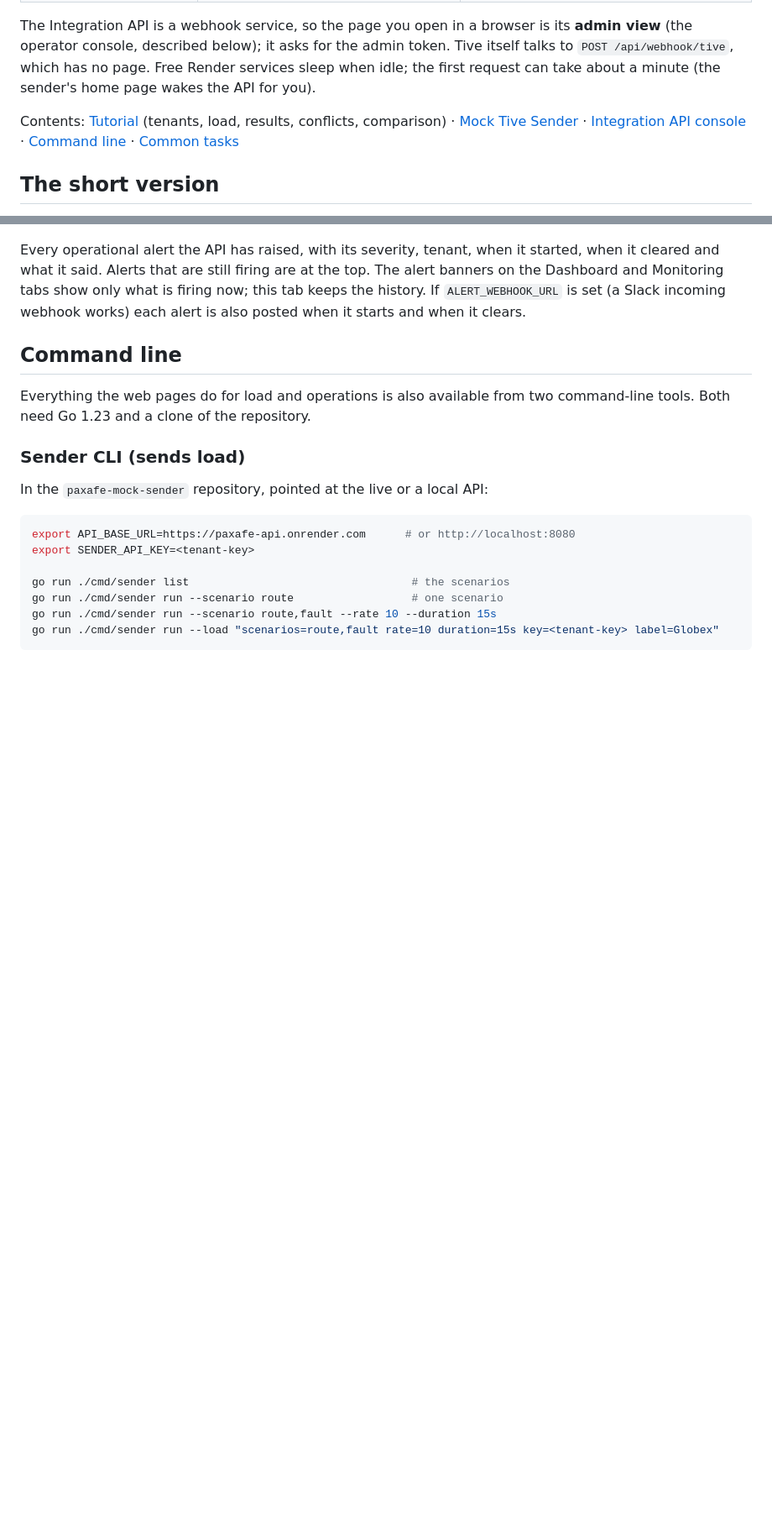
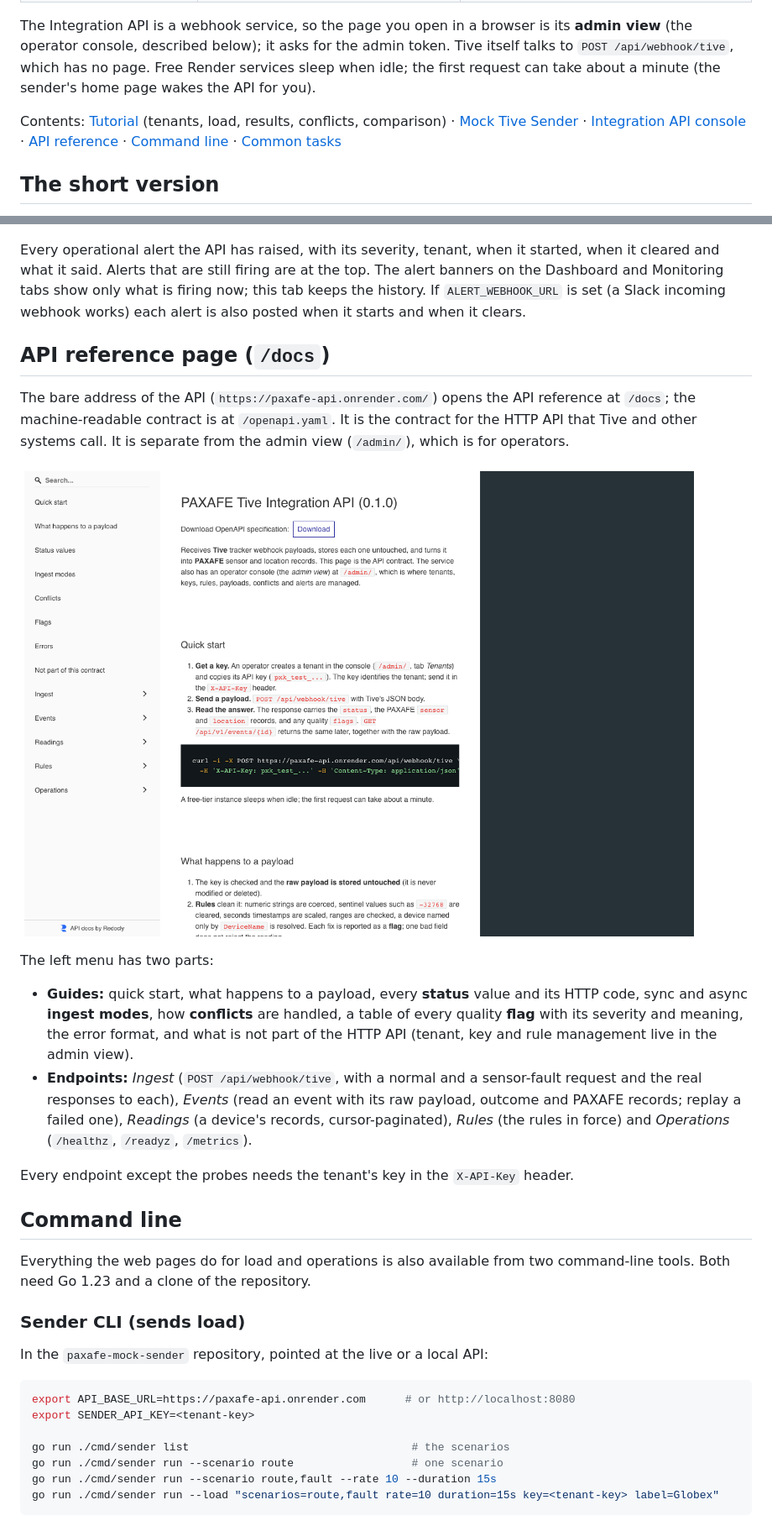
Before and after one commit to yuvasrig/paxefo-integration-api, a Markdown page: docs/USER_GUIDE.md, 2 parts joined by grey strips. Shown at 84% size. Drawn GitHub-style; pictures changed too: docs/img/api-docs.png (added); blank space fills up the shorter version.

Commit message:
API docs page: overview, quick start, statuses, ingest modes, conflicts, flags, errors, tags and real examples; guide section
Co-Authored-By: Claude Sonnet 5.5 <noreply@anthropic.com>

```diff
--- a/docs/USER_GUIDE.md
+++ b/docs/USER_GUIDE.md
@@ -9,7 +9,7 @@ Two apps work together. The **Mock Tive Sender** pretends to be Tive and sends p
 
 The Integration API is a webhook service, so the page you open in a browser is its **admin view** (the operator console, described below); it asks for the admin token. Tive itself talks to `POST /api/webhook/tive`, which has no page. Free Render services sleep when idle; the first request can take about a minute (the sender's home page wakes the API for you).
 
-Contents: [Tutorial](#tutorial-add-a-tenant-send-load-check-the-results) (tenants, load, results, conflicts, comparison) · [Mock Tive Sender](#mock-tive-sender) · [Integration API console](#integration-api-console) · [Command line](#command-line) · [Common tasks](#common-tasks)
+Contents: [Tutorial](#tutorial-add-a-tenant-send-load-check-the-results) (tenants, load, results, conflicts, comparison) · [Mock Tive Sender](#mock-tive-sender) · [Integration API console](#integration-api-console) · [API reference](#api-reference-page-docs) · [Command line](#command-line) · [Common tasks](#common-tasks)
 
 ## The short version
 
@@ -223,6 +223,18 @@ Live rates and latency, recent rejects, conflicts and failures, recent events, t
 
 Every operational alert the API has raised, with its severity, tenant, when it started, when it cleared and what it said. Alerts that are still firing are at the top. The alert banners on the Dashboard and Monitoring tabs show only what is firing now; this tab keeps the history. If `ALERT_WEBHOOK_URL` is set (a Slack incoming webhook works) each alert is also posted when it starts and when it clears.
 
+## API reference page (`/docs`)
+
+The bare address of the API (`https://paxafe-api.onrender.com/`) opens the API reference at `/docs`; the machine-readable contract is at `/openapi.yaml`. It is the contract for the HTTP API that Tive and other systems call. It is separate from the admin view (`/admin/`), which is for operators.
+
+![The API reference page](img/api-docs.png)
+
+The left menu has two parts:
+- **Guides:** quick start, what happens to a payload, every **status** value and its HTTP code, sync and async **ingest modes**, how **conflicts** are handled, a table of every quality **flag** with its severity and meaning, the error format, and what is not part of the HTTP API (tenant, key and rule management live in the admin view).
+- **Endpoints:** *Ingest* (`POST /api/webhook/tive`, with a normal and a sensor-fault request and the real responses to each), *Events* (read an event with its raw payload, outcome and PAXAFE records; replay a failed one), *Readings* (a device's records, cursor-paginated), *Rules* (the rules in force) and *Operations* (`/healthz`, `/readyz`, `/metrics`).
+
+Every endpoint except the probes needs the tenant's key in the `X-API-Key` header.
+
 ## Command line
 
 Everything the web pages do for load and operations is also available from two command-line tools. Both need Go 1.23 and a clone of the repository.
```
Also changed, not shown: 2 other files.
